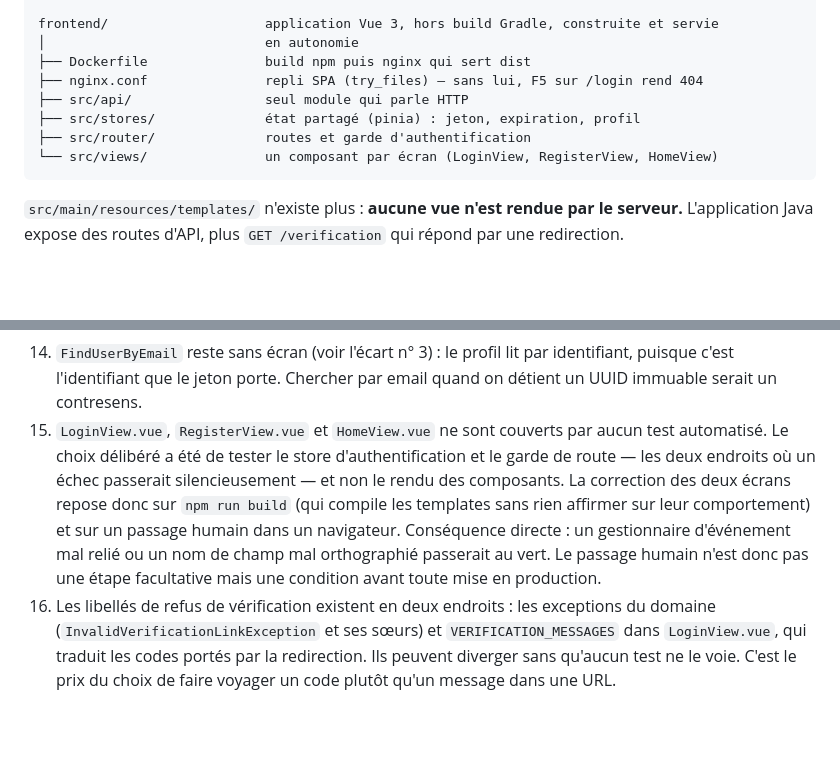
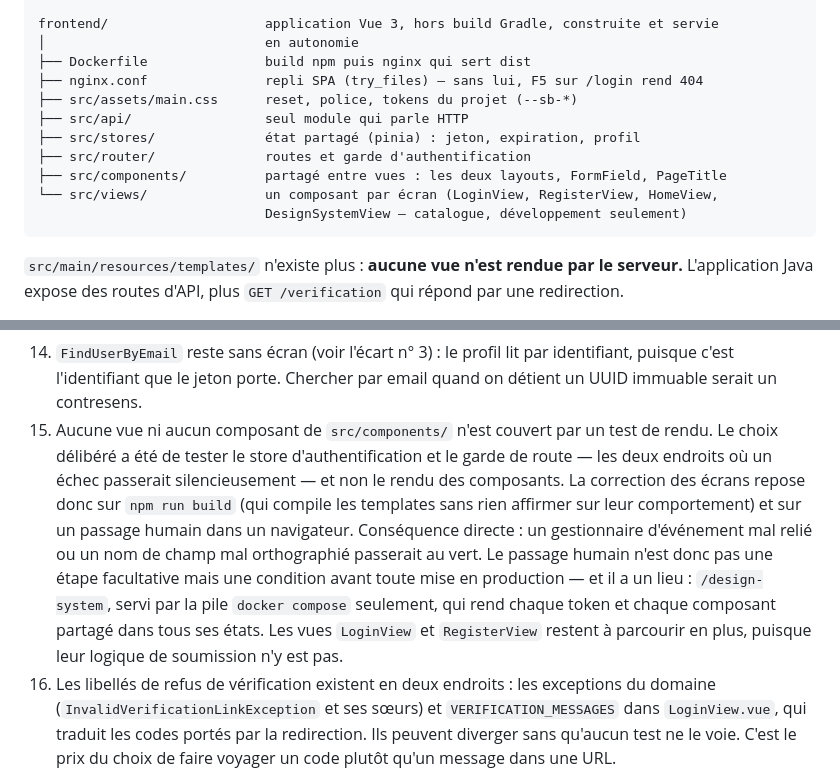
Before and after one commit to remy-theroux/second-brain, a Markdown page: CLAUDE.md, 2 parts joined by grey strips. Rendered like a GitHub page; blank space fills up the shorter version.

````diff
--- a/CLAUDE.md
+++ b/CLAUDE.md
@@ -199,10 +199,13 @@ frontend/                    application Vue 3, hors build Gradle, construite et
 │                            en autonomie
 ├── Dockerfile               build npm puis nginx qui sert dist
 ├── nginx.conf               repli SPA (try_files) — sans lui, F5 sur /login rend 404
+├── src/assets/main.css      reset, police, tokens du projet (--sb-*)
 ├── src/api/                 seul module qui parle HTTP
 ├── src/stores/              état partagé (pinia) : jeton, expiration, profil
 ├── src/router/              routes et garde d'authentification
-└── src/views/               un composant par écran (LoginView, RegisterView, HomeView)
+├── src/components/          partagé entre vues : les deux layouts, FormField, PageTitle
+└── src/views/               un composant par écran (LoginView, RegisterView, HomeView,
+                             DesignSystemView — catalogue, développement seulement)
 ```
 
 `src/main/resources/templates/` n'existe plus : **aucune vue n'est rendue par le
@@ -469,15 +472,17 @@ transaction (écart n° 19).
 14. `FindUserByEmail` reste sans écran (voir l'écart n° 3) : le profil lit par identifiant,
     puisque c'est l'identifiant que le jeton porte. Chercher par email quand on détient un
     UUID immuable serait un contresens.
-15. `LoginView.vue`, `RegisterView.vue` et `HomeView.vue` ne sont couverts par aucun test
-    automatisé. Le choix
-    délibéré a été de tester le store d'authentification et le garde de route — les deux
-    endroits où un échec passerait silencieusement — et non le rendu des composants. La
-    correction des deux écrans repose donc sur `npm run build` (qui compile les templates
-    sans rien affirmer sur leur comportement) et sur un passage humain dans un navigateur.
-    Conséquence directe : un gestionnaire d'événement mal relié ou un nom de champ mal
-    orthographié passerait au vert. Le passage humain n'est donc pas une étape facultative
-    mais une condition avant toute mise en production.
+15. Aucune vue ni aucun composant de `src/components/` n'est couvert par un test de rendu.
+    Le choix délibéré a été de tester le store d'authentification et le garde de route —
+    les deux endroits où un échec passerait silencieusement — et non le rendu des
+    composants. La correction des écrans repose donc sur `npm run build` (qui compile les
+    templates sans rien affirmer sur leur comportement) et sur un passage humain dans un
+    navigateur. Conséquence directe : un gestionnaire d'événement mal relié ou un nom de
+    champ mal orthographié passerait au vert. Le passage humain n'est donc pas une étape
+    facultative mais une condition avant toute mise en production — et il a un lieu :
+    `/design-system`, servi par la pile `docker compose` seulement, qui rend chaque token et
+    chaque composant partagé dans tous ses états. Les vues `LoginView` et `RegisterView`
+    restent à parcourir en plus, puisque leur logique de soumission n'y est pas.
 16. Les libellés de refus de vérification existent en deux endroits : les exceptions du
     domaine (`InvalidVerificationLinkException` et ses sœurs) et `VERIFICATION_MESSAGES`
     dans `LoginView.vue`, qui traduit les codes portés par la redirection. Ils peuvent
````
Also changed, not shown: .claude/rules/frontend.md (+50 -3 lines).
